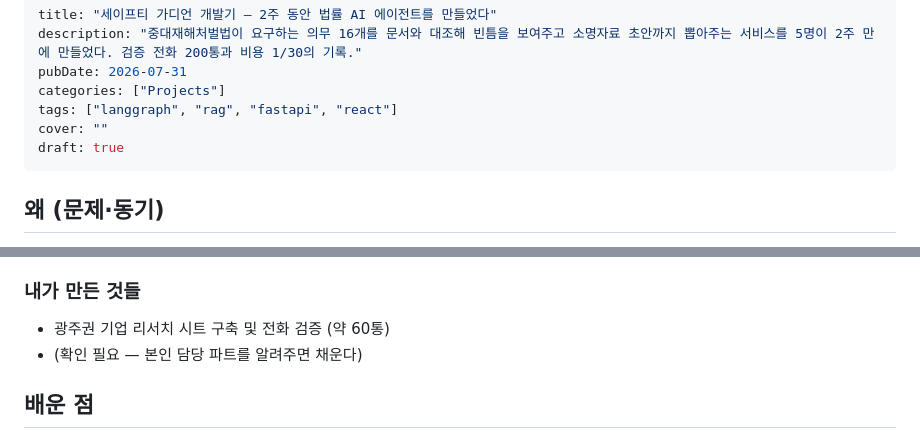
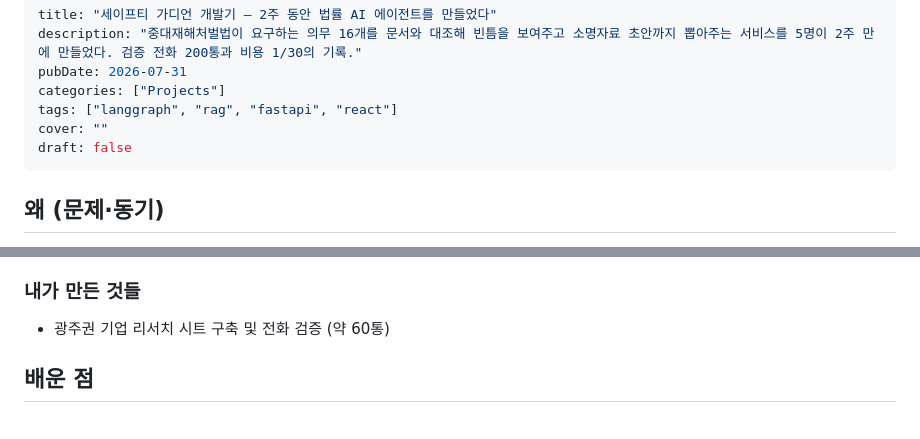
Before and after one commit to bottari-KR/bottari-KR.github.io, a Markdown page: posts/2026-07-31-safety-guardian.md, 2 parts joined by grey strips. Drawn GitHub-style.

Commit message:
post: 세이프티 가디언 개발기 게시 — draft:false, 담당 파트 확정
Co-Authored-By: Claude Fable 5 <noreply@anthropic.com>
Claude-Session: https://claude.ai/code/session_01KbVW42AjnTNJzjfp1idfyR

```diff
--- a/posts/2026-07-31-safety-guardian.md
+++ b/posts/2026-07-31-safety-guardian.md
@@ -5,7 +5,7 @@ pubDate: 2026-07-31
 categories: ["Projects"]
 tags: ["langgraph", "rag", "fastapi", "react"]
 cover: ""
-draft: true
+draft: false
 ---
 
 ## 왜 (문제·동기)
@@ -79,7 +79,6 @@ AI 비용이 만만치 않았다. AI가 하는 일을 뜯어봤더니 성격이
 ### 내가 만든 것들
 
 - 광주권 기업 리서치 시트 구축 및 전화 검증 (약 60통)
-- (확인 필요 — 본인 담당 파트를 알려주면 채운다)
 
 ## 배운 점
 
```
